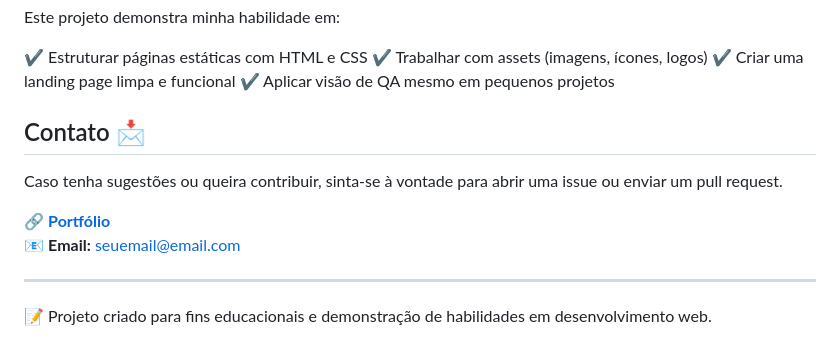
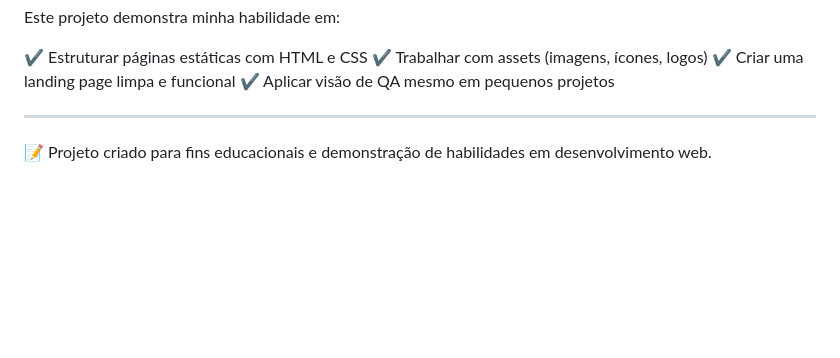
Before and after one commit to joseGuiomarJr/Keyshia-Cole, a Markdown page: README.md, the part around the change. GitHub-like rendering; blank space fills up the shorter version.

```diff
--- a/README.md
+++ b/README.md
@@ -84,11 +84,7 @@ Este projeto demonstra minha habilidade em:
 ✔️ Aplicar visão de QA mesmo em pequenos projetos
 
 
-## Contato 📩
-Caso tenha sugestões ou queira contribuir, sinta-se à vontade para abrir uma issue ou enviar um pull request.
 
-🔗 **[Portfólio](https://seu-portfolio.com)**
-📧 **Email:** seuemail@email.com
 
 ---
 📝 Projeto criado para fins educacionais e demonstração de habilidades em desenvolvimento web.
```
